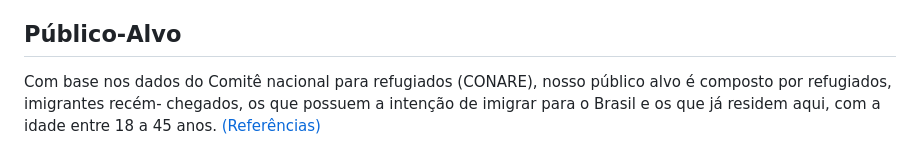
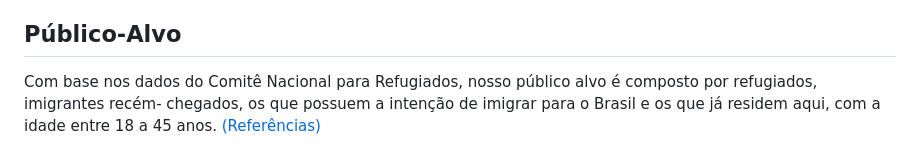
Before and after one commit to ICEI-PUC-Minas-PMV-ADS/pmv-ads-2023-1-e1-proj-web-t1-projeto-imigrante, a Markdown page: docs/01-Documentação de Contexto.md, the part around the change. Drawn GitHub-style.

```diff
--- a/docs/01-Documentação de Contexto.md
+++ b/docs/01-Documentação de Contexto.md
@@ -24,4 +24,4 @@ De acordo com os dados fornecidos pelo Ministério da Justiça e Segurança Púb
 
 ## Público-Alvo
 
-Com base nos dados do Comitê nacional para refugiados (CONARE), nosso público alvo é composto por refugiados, imigrantes recém- chegados, os que possuem a intenção de imigrar para o Brasil e os que já residem aqui, com a idade entre 18 a 45 anos. [(Referências)](https://app.powerbi.com/view?r=eyJrIjoiZTk3OTdiZjctNGQwOC00Y2FhLTgxYTctNDNlN2ZkNjZmMWVlIiwidCI6ImU1YzM3OTgxLTY2NjQtNDEzNC04YTBjLTY1NDNkMmFmODBiZSIsImMiOjh9&pageName=ReportSection )
+Com base nos dados do Comitê Nacional para Refugiados, nosso público alvo é composto por refugiados, imigrantes recém- chegados, os que possuem a intenção de imigrar para o Brasil e os que já residem aqui, com a idade entre 18 a 45 anos. [(Referências)](https://app.powerbi.com/view?r=eyJrIjoiZTk3OTdiZjctNGQwOC00Y2FhLTgxYTctNDNlN2ZkNjZmMWVlIiwidCI6ImU1YzM3OTgxLTY2NjQtNDEzNC04YTBjLTY1NDNkMmFmODBiZSIsImMiOjh9&pageName=ReportSection )
```
